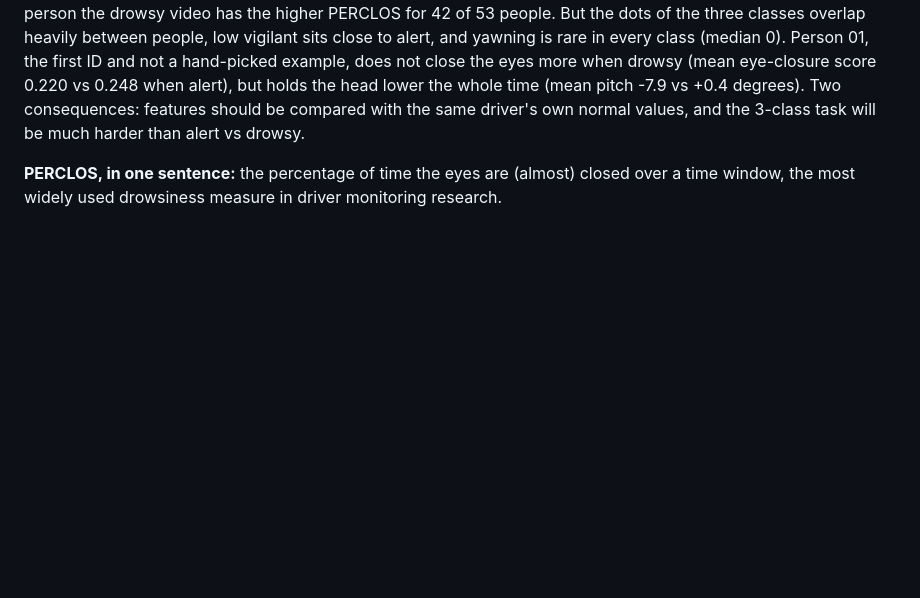
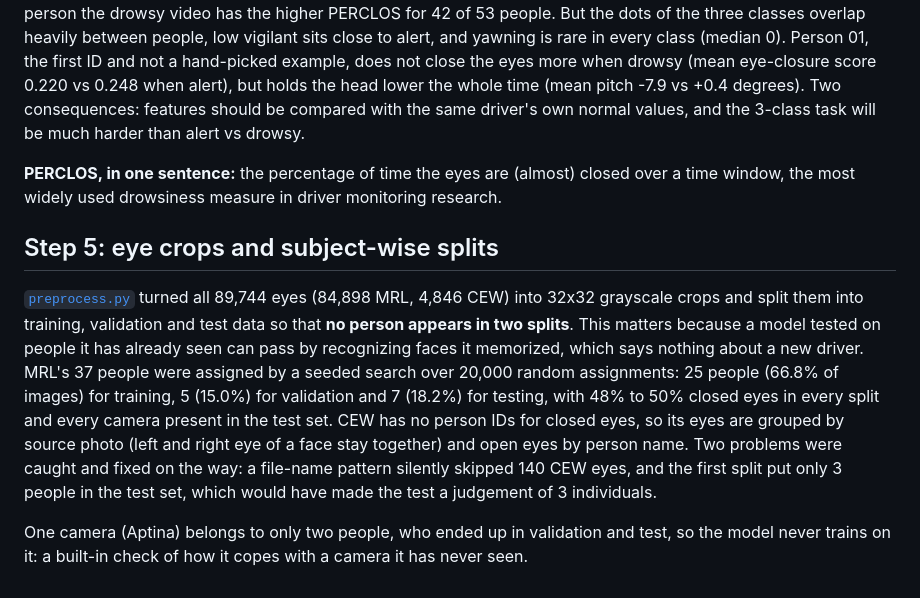
Before and after one commit to tegemenozyurek/eyeTracker, a Markdown page: NOTES.md, the part around the change. Rendered like a GitHub page; blank space fills up the shorter version.

```diff
--- a/NOTES.md
+++ b/NOTES.md
@@ -85,3 +85,18 @@ the 3-class task will be much harder than alert vs drowsy.
 
 **PERCLOS, in one sentence:** the percentage of time the eyes are (almost) closed over a time window, the most
 widely used drowsiness measure in driver monitoring research.
+
+## Step 5: eye crops and subject-wise splits
+
+[`preprocess.py`](scripts/preprocess.py) turned all 89,744 eyes (84,898 MRL, 4,846 CEW) into 32x32 grayscale crops
+and split them into training, validation and test data so that **no person appears in two splits**. This matters
+because a model tested on people it has already seen can pass by recognizing faces it memorized, which says nothing
+about a new driver. MRL's 37 people were assigned by a seeded search over 20,000 random assignments: 25 people
+(66.8% of images) for training, 5 (15.0%) for validation and 7 (18.2%) for testing, with 48% to 50% closed eyes in
+every split and every camera present in the test set. CEW has no person IDs for closed eyes, so its eyes are grouped
+by source photo (left and right eye of a face stay together) and open eyes by person name. Two problems were caught
+and fixed on the way: a file-name pattern silently skipped 140 CEW eyes, and the first split put only 3 people in
+the test set, which would have made the test a judgement of 3 individuals.
+
+One camera (Aptina) belongs to only two people, who ended up in validation and test, so the model never trains on
+it: a built-in check of how it copes with a camera it has never seen.
```
Also changed, not shown: assets/crops.png (added), assets/splits.png (added), 1 other file.
